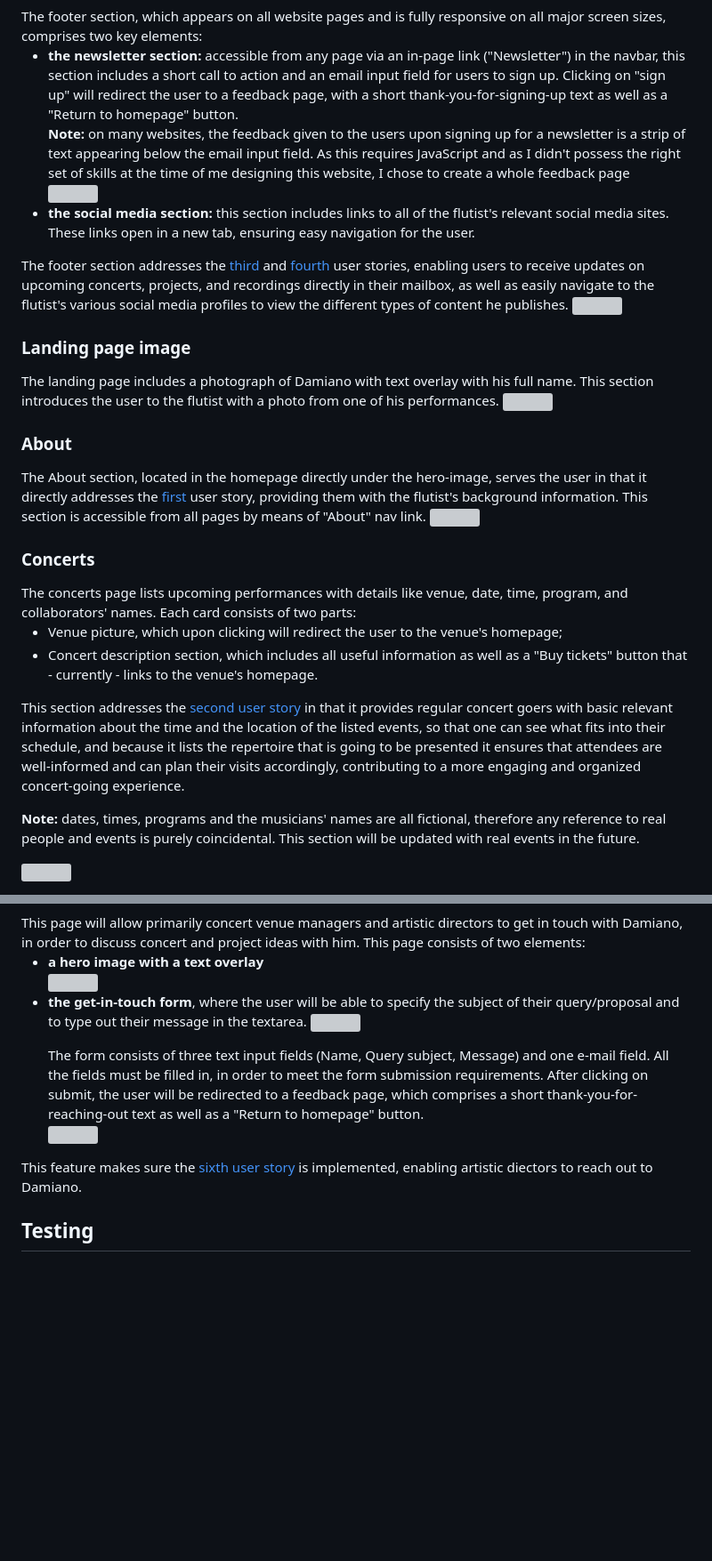
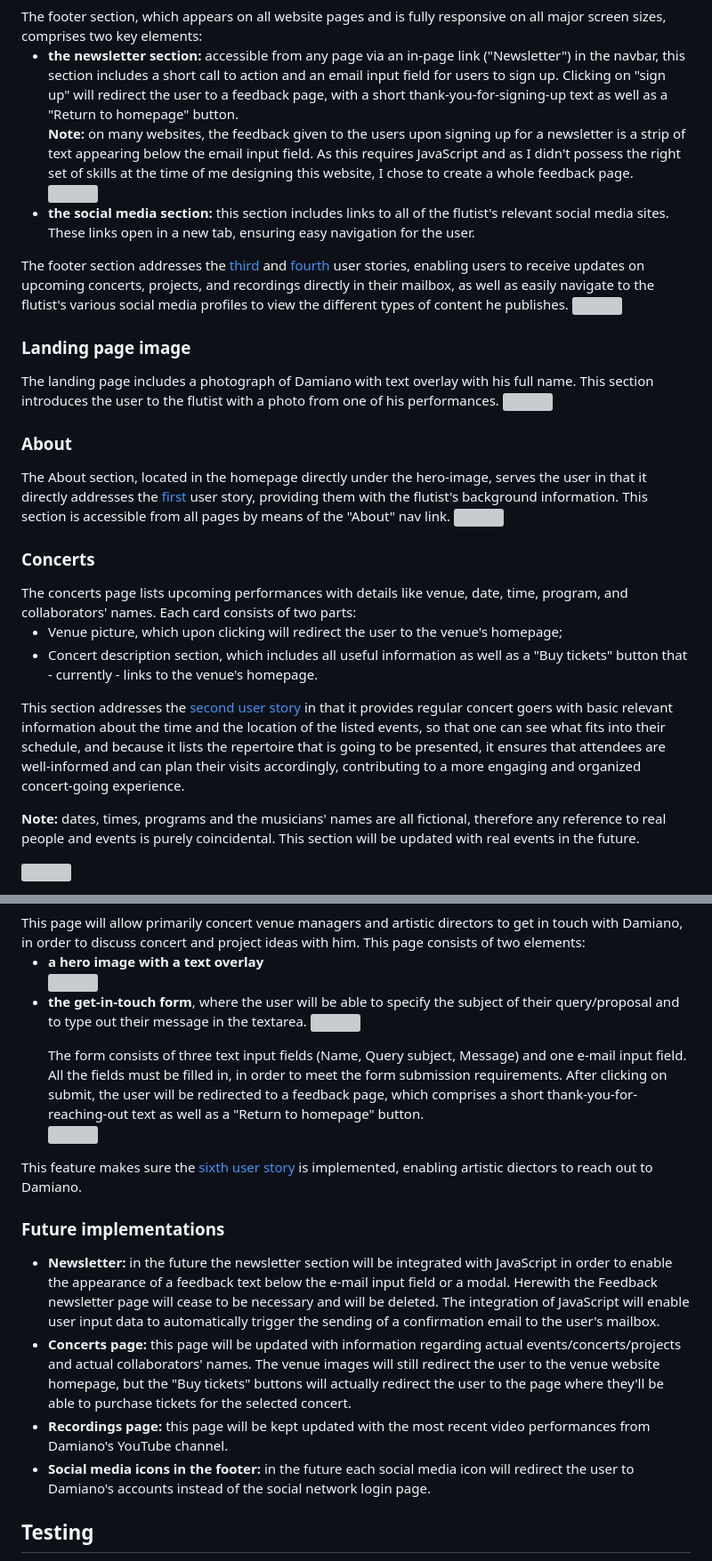
Before and after one commit to DR-developer98/Damiano-Rizzato-Flutist---Project-1-HTML-CSS, a Markdown page: README.md, 2 parts joined by grey strips. Shown at 89% size. Drawn GitHub-style; blank space fills up the shorter version; grey boxes are pictures that could not be loaded.

Commit message:
Add Future implementatiossection to README file

```diff
--- a/README.md
+++ b/README.md
@@ -45,7 +45,7 @@ The footer section, which appears on all website pages and is fully responsive o
 <ul>
 <li><strong>the newsletter section:</strong> accessible from any page via an in-page link ("Newsletter") in the navbar, this section includes a short call to action and an email input field for users to sign up. Clicking on "sign up" will redirect the user to a feedback page, with a short thank-you-for-signing-up text as well as a "Return to homepage" button.
 <br>
-<strong style="color: red">Note:</strong> on many websites, the feedback given to the users upon signing up for a newsletter is a strip of text appearing below the email input field. As this requires JavaScript and as I didn't possess the right set of skills at the time of me designing this website, I chose to create a whole feedback page</li>
+<strong style="color: red">Note:</strong> on many websites, the feedback given to the users upon signing up for a newsletter is a strip of text appearing below the email input field. As this requires JavaScript and as I didn't possess the right set of skills at the time of me designing this website, I chose to create a whole feedback page.</li>
 
 <img src="assets/images-for-README/Success-newsletter.webp" style="width: 75%">
 
@@ -62,7 +62,7 @@ This section introduces the user to the flutist with a photo from one of his per
 <img src="assets/images-for-README/Landing-page.webp" style="width: 75%">
 
 <h3>About</h3>
-The About section, located in the homepage directly under the hero-image, serves the user in that it directly addresses the <a href="#US1">first</a> user story, providing them with the flutist's background information. This section is accessible from all pages by means of "About" nav link.
+The About section, located in the homepage directly under the hero-image, serves the user in that it directly addresses the <a href="#US1">first</a> user story, providing them with the flutist's background information. This section is accessible from all pages by means of the "About" nav link.
 
 <img src="assets/images-for-README/About-section.webp" style="width: 75%">
 
@@ -72,7 +72,7 @@ The concerts page lists upcoming performances with details like venue, date, tim
 <li>Venue picture, which upon clicking will redirect the user to the venue's homepage;</li>
 <li>Concert description section, which includes all useful information as well as a "Buy tickets" button that - currently - links to the venue's homepage. </li>
 </ul>
-<p>This section addresses the <a href="#US2">second user story</a> in that it provides regular concert goers with basic relevant information about the time and the location of the listed events, so that one can see what fits into their schedule, and because it lists the repertoire that is going to be presented it ensures that attendees are well-informed and can plan their visits accordingly, contributing to a more engaging and organized concert-going experience.</p>
+<p>This section addresses the <a href="#US2">second user story</a> in that it provides regular concert goers with basic relevant information about the time and the location of the listed events, so that one can see what fits into their schedule, and because it lists the repertoire that is going to be presented, it ensures that attendees are well-informed and can plan their visits accordingly, contributing to a more engaging and organized concert-going experience.</p>
 <p><strong style="color: red">Note:</strong> dates, times, programs and the musicians' names are all fictional, therefore any reference to real people and events is purely coincidental. This section will be updated with real events in the future.</p>
 
 <img src="assets/images-for-README/Concerts-page.webp" style="width: 75%">
@@ -96,13 +96,21 @@ This page will allow primarily concert venue managers and artistic directors to
 
 <img src="assets/images-for-README/get-in-touch-form.webp" style="width: 75%">
 
-The form consists of three text input fields (Name, Query subject, Message) and one e-mail field.
+The form consists of three text input fields (Name, Query subject, Message) and one e-mail input field.
 All the fields must be filled in, in order to meet the form submission requirements. After clicking on submit, the user will be redirected to a feedback page, which comprises a short thank-you-for-reaching-out text as well as a "Return to homepage" button.
 </li>
 
 <img src="assets/images-for-README/feedback-page-get-in-touch.webp" style="width: 75%">
 </ul>
 <p>This feature makes sure the <a href="#US6">sixth user story</a> is implemented, enabling artistic diectors to reach out to Damiano.</p>
+
+<h3>Future implementations</h3>
+<ul>
+<li><strong>Newsletter:</strong> in the future the newsletter section will be integrated with JavaScript in order to enable the appearance of a feedback text below the e-mail input field or a modal. Herewith the Feedback newsletter page will cease to be necessary and will be deleted. The integration of JavaScript will enable user input data to automatically trigger the sending of a confirmation email to the user's mailbox. </li>
+<li><strong>Concerts page:</strong> this page will be updated with information regarding actual events/concerts/projects and actual collaborators' names. The venue images will still redirect the user to the venue website homepage, but the "Buy tickets" buttons will actually redirect the user to the page where they'll be able to purchase tickets for the selected concert.</li>
+<li><strong>Recordings page:</strong> this page will be kept updated with the most recent video performances from Damiano's YouTube channel.</li>
+<li><strong>Social media icons in the footer:</strong> in the future each social media icon will redirect the user to Damiano's accounts instead of the social network login page.</li>
+</ul>
 
 <h2>Testing</h2>
 I tested that this website works across some of the major Browsers: Google Chrome, Mozilla Firefox and Microsoft Edge.
```
